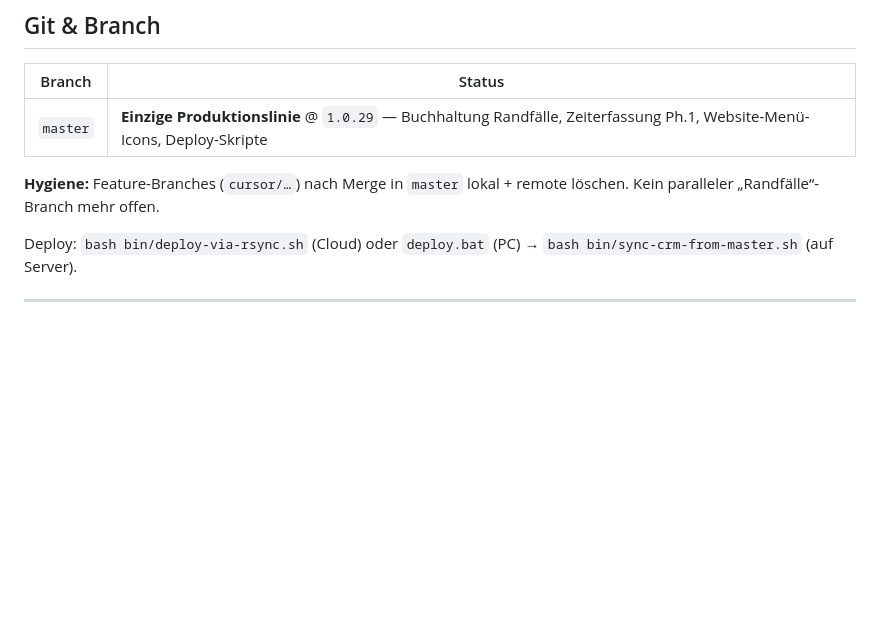
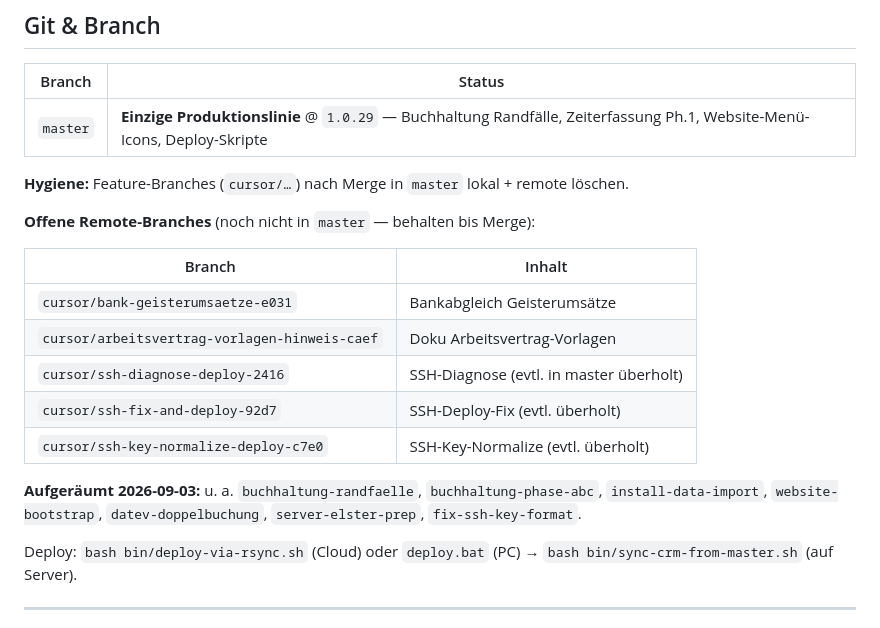
Before and after one commit to DimanDimtchik/DG, a Markdown page: docs/TODOS.md, the part around the change. Drawn GitHub-style; blank space fills up the shorter version.

Commit message:
Doku: alte cursor-Branches aufgeräumt, verbleibende Remote-Branches gelistet.
Co-authored-by: dietrichganz <dietrichganz@gmx.de>

```diff
--- a/docs/TODOS.md
+++ b/docs/TODOS.md
@@ -12,7 +12,19 @@ Stand: **2026-09-03** — bei jeder Session zuerst aktualisieren, wenn sich Bran
 |--------|--------|
 | `master` | **Einzige Produktionslinie** @ `1.0.29` — Buchhaltung Randfälle, Zeiterfassung Ph.1, Website-Menü-Icons, Deploy-Skripte |
 
-**Hygiene:** Feature-Branches (`cursor/…`) nach Merge in `master` lokal + remote löschen. Kein paralleler „Randfälle“-Branch mehr offen.
+**Hygiene:** Feature-Branches (`cursor/…`) nach Merge in `master` lokal + remote löschen.
+
+**Offene Remote-Branches** (noch nicht in `master` — behalten bis Merge):
+
+| Branch | Inhalt |
+|--------|--------|
+| `cursor/bank-geisterumsaetze-e031` | Bankabgleich Geisterumsätze |
+| `cursor/arbeitsvertrag-vorlagen-hinweis-caef` | Doku Arbeitsvertrag-Vorlagen |
+| `cursor/ssh-diagnose-deploy-2416` | SSH-Diagnose (evtl. in master überholt) |
+| `cursor/ssh-fix-and-deploy-92d7` | SSH-Deploy-Fix (evtl. überholt) |
+| `cursor/ssh-key-normalize-deploy-c7e0` | SSH-Key-Normalize (evtl. überholt) |
+
+**Aufgeräumt 2026-09-03:** u. a. `buchhaltung-randfaelle`, `buchhaltung-phase-abc`, `install-data-import`, `website-bootstrap`, `datev-doppelbuchung`, `server-elster-prep`, `fix-ssh-key-format`.
 
 Deploy: `bash bin/deploy-via-rsync.sh` (Cloud) oder `deploy.bat` (PC) → `bash bin/sync-crm-from-master.sh` (auf Server).
 
```
